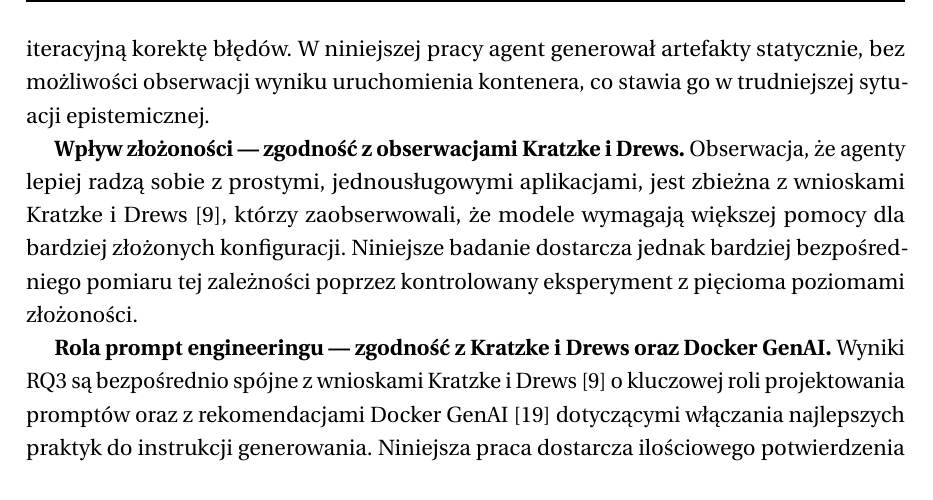
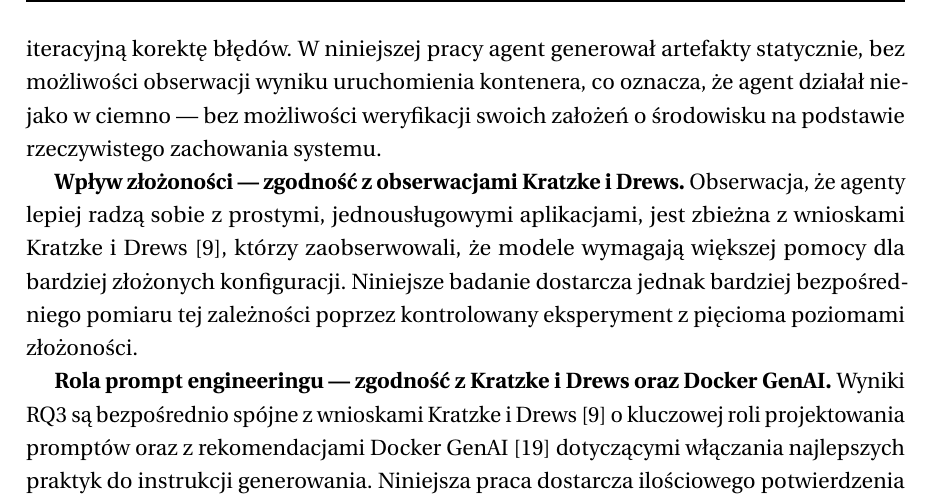
Before and after one commit to BartlomiejRasztabiga/masters-thesis, a LaTeX thesis (docs/main.tex, which reads docs/tex/6-dyskusja-wynikow.tex): part of page 63 of 80, cut so that both start at the same text. Compiled offline with pdfLaTeX.

Commit message:
fix(ch6): uproszczenie stylu — 'w ciemno' zamiast 'sytuacja epistemiczna'

```diff
--- a/docs/tex/6-dyskusja-wynikow.tex
+++ b/docs/tex/6-dyskusja-wynikow.tex
@@ -96,7 +96,7 @@ Wyniki RQ5 wskazują, że podatność agentów LLM na manipulację kontekstem je
 
 Uzyskane wyniki można odnieść do kilku kluczowych prac omówionych w rozdziale~2.
 
-\textbf{Potwierdzenie ogólnego potencjału LLM w IaC.} Wynik 62{,}7\% end-to-end success rate (RQ1) potwierdza ogólny wniosek z pracy Srivatsa i in.\ \cite{srivatsa_survey_2024}, że LLM mają realny potencjał automatyzacji zadań IaC. Jednocześnie uzyskany wynik jest wyraźnie niższy niż 86\% opisywane przez Hu i in.\ \cite{hu_llm-based_2025} dla projektu Repo2Run na zbiorze projektów Pythona. Różnica wynika prawdopodobnie z kilku czynników: bardziej rygorystycznych kryteriów walidacji niniejszej pracy (pełna weryfikacja runtime obejmująca wdrożenie na Kubernetes i testy endpoint health-check), odmiennego charakteru zadania (generowanie Dockerfile i manifestów Kubernetes vs.\ samo konfigurowanie środowiska Python), a przede wszystkim odmiennej architektury agentowej — Repo2Run operował w pętli sprzężenia zwrotnego, w której agent wykonywał polecenia i natychmiast obserwował ich efekt, co umożliwiało iteracyjną korektę błędów. W niniejszej pracy agent generował artefakty statycznie, bez możliwości obserwacji wyniku uruchomienia kontenera, co stawia go w trudniejszej sytuacji epistemicznej.
+\textbf{Potwierdzenie ogólnego potencjału LLM w IaC.} Wynik 62{,}7\% end-to-end success rate (RQ1) potwierdza ogólny wniosek z pracy Srivatsa i in.\ \cite{srivatsa_survey_2024}, że LLM mają realny potencjał automatyzacji zadań IaC. Jednocześnie uzyskany wynik jest wyraźnie niższy niż 86\% opisywane przez Hu i in.\ \cite{hu_llm-based_2025} dla projektu Repo2Run na zbiorze projektów Pythona. Różnica wynika prawdopodobnie z kilku czynników: bardziej rygorystycznych kryteriów walidacji niniejszej pracy (pełna weryfikacja runtime obejmująca wdrożenie na Kubernetes i testy endpoint health-check), odmiennego charakteru zadania (generowanie Dockerfile i manifestów Kubernetes vs.\ samo konfigurowanie środowiska Python), a przede wszystkim odmiennej architektury agentowej — Repo2Run operował w pętli sprzężenia zwrotnego, w której agent wykonywał polecenia i natychmiast obserwował ich efekt, co umożliwiało iteracyjną korektę błędów. W niniejszej pracy agent generował artefakty statycznie, bez możliwości obserwacji wyniku uruchomienia kontenera, co oznacza, że agent działał niejako w ciemno — bez możliwości weryfikacji swoich założeń o środowisku na podstawie rzeczywistego zachowania systemu.
 
 \textbf{Wpływ złożoności — zgodność z obserwacjami Kratzke i Drews.} Obserwacja, że agenty lepiej radzą sobie z prostymi, jednousługowymi aplikacjami, jest zbieżna z wnioskami Kratzke i Drews \cite{kratzke_dont_2024}, którzy zaobserwowali, że modele wymagają większej pomocy dla bardziej złożonych konfiguracji. Niniejsze badanie dostarcza jednak bardziej bezpośredniego pomiaru tej zależności poprzez kontrolowany eksperyment z pięcioma poziomami złożoności.
 
```
